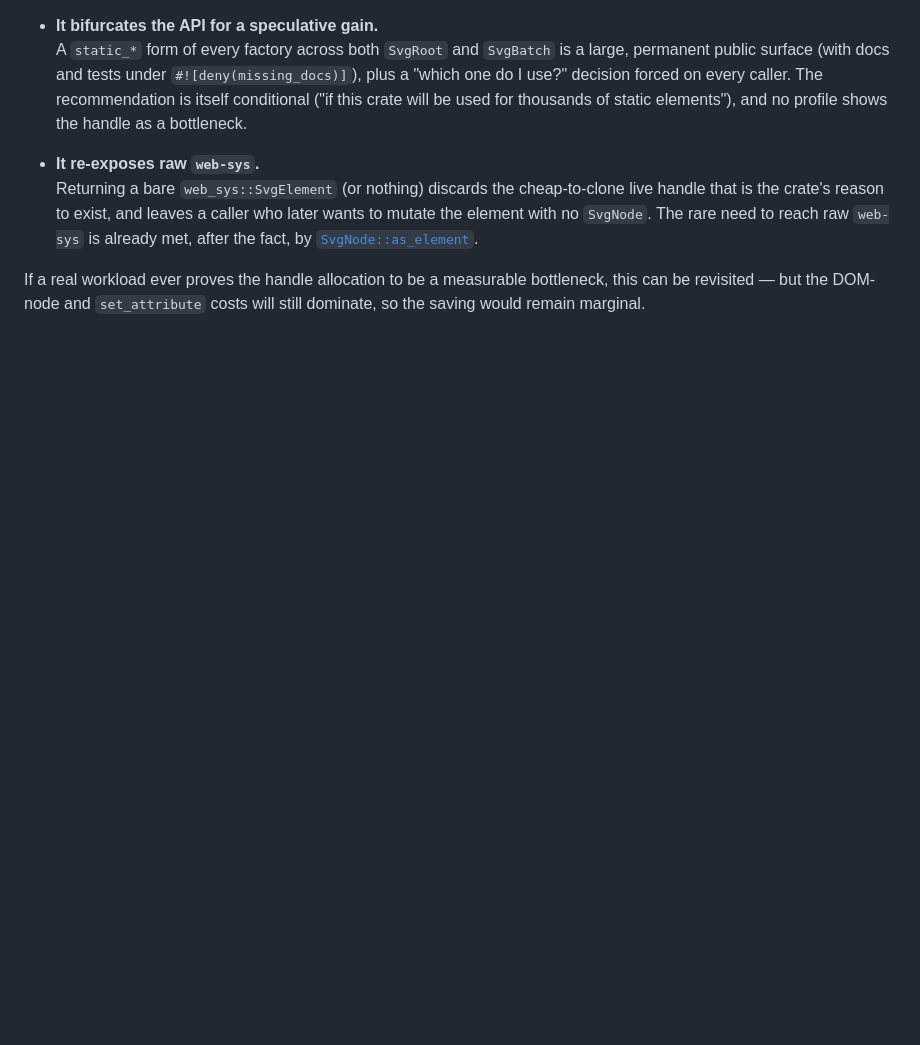
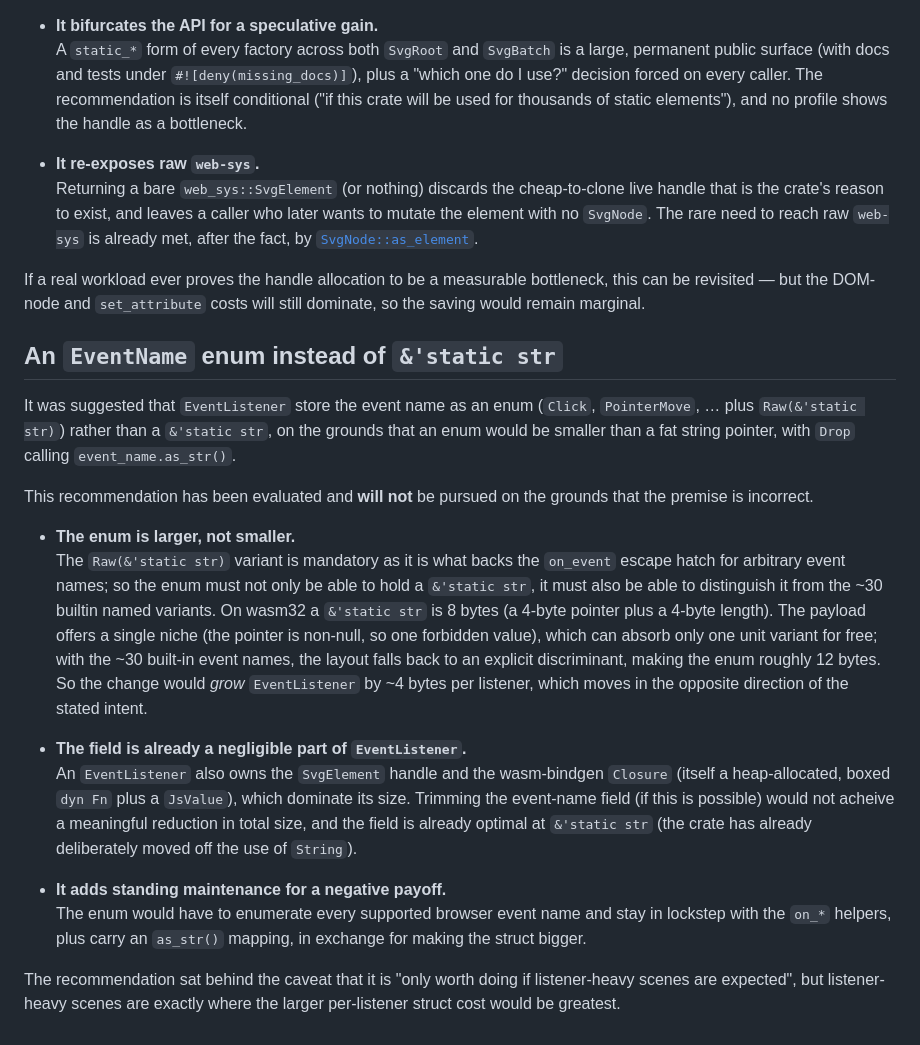
Before and after one commit to ChrisWhealy/svg-dom, a Markdown page: docs/design_notes.md, the part around the change. GitHub-like rendering; blank space fills up the shorter version.

Commit message:
Reject recommendation to use an EventName enum instead of &'static str

```diff
--- a/docs/design_notes.md
+++ b/docs/design_notes.md
@@ -230,3 +230,24 @@ This recommendation has been evaluated and **will not** be pursued.
   The rare need to reach raw `web-sys` is already met, after the fact, by [`SvgNode::as_element`](../src/node/mod.rs).
 
 If a real workload ever proves the handle allocation to be a measurable bottleneck, this can be revisited — but the DOM-node and `set_attribute` costs will still dominate, so the saving would remain marginal.
+
+## An `EventName` enum instead of `&'static str`
+
+It was suggested that `EventListener` store the event name as an enum (`Click`, `PointerMove`, … plus `Raw(&'static str)`) rather than a `&'static str`, on the grounds that an enum would be smaller than a fat string pointer, with `Drop` calling `event_name.as_str()`.
+
+This recommendation has been evaluated and **will not** be pursued on the grounds that the premise is incorrect.
+
+* **The enum is larger, not smaller.**<br>
+  The `Raw(&'static str)` variant is mandatory as it is what backs the `on_event` escape hatch for arbitrary event names; so the enum must not only be able to hold a `&'static str`, it must also be able to distinguish it from the ~30 builtin named variants.
+  On wasm32 a `&'static str` is 8 bytes (a 4-byte pointer plus a 4-byte length).
+  The payload offers a single niche (the pointer is non-null, so one forbidden value), which can absorb only one unit variant for free; with the ~30 built-in event names, the layout falls back to an explicit discriminant, making the enum roughly 12 bytes.
+  So the change would *grow* `EventListener` by ~4 bytes per listener, which moves in the opposite direction of the stated intent.
+
+* **The field is already a negligible part of `EventListener`.**<br>
+  An `EventListener` also owns the `SvgElement` handle and the wasm-bindgen `Closure` (itself a heap-allocated, boxed `dyn Fn` plus a `JsValue`), which dominate its size.
+  Trimming the event-name field (if this is possible) would not acheive a meaningful reduction in total size, and the field is already optimal at `&'static str` (the crate has already deliberately moved off the use of `String`).
+
+* **It adds standing maintenance for a negative payoff.**<br>
+  The enum would have to enumerate every supported browser event name and stay in lockstep with the `on_*` helpers, plus carry an `as_str()` mapping, in exchange for making the struct bigger.
+
+The recommendation sat behind the caveat that it is "only worth doing if listener-heavy scenes are expected", but listener-heavy scenes are exactly where the larger per-listener struct cost would be greatest.
```
